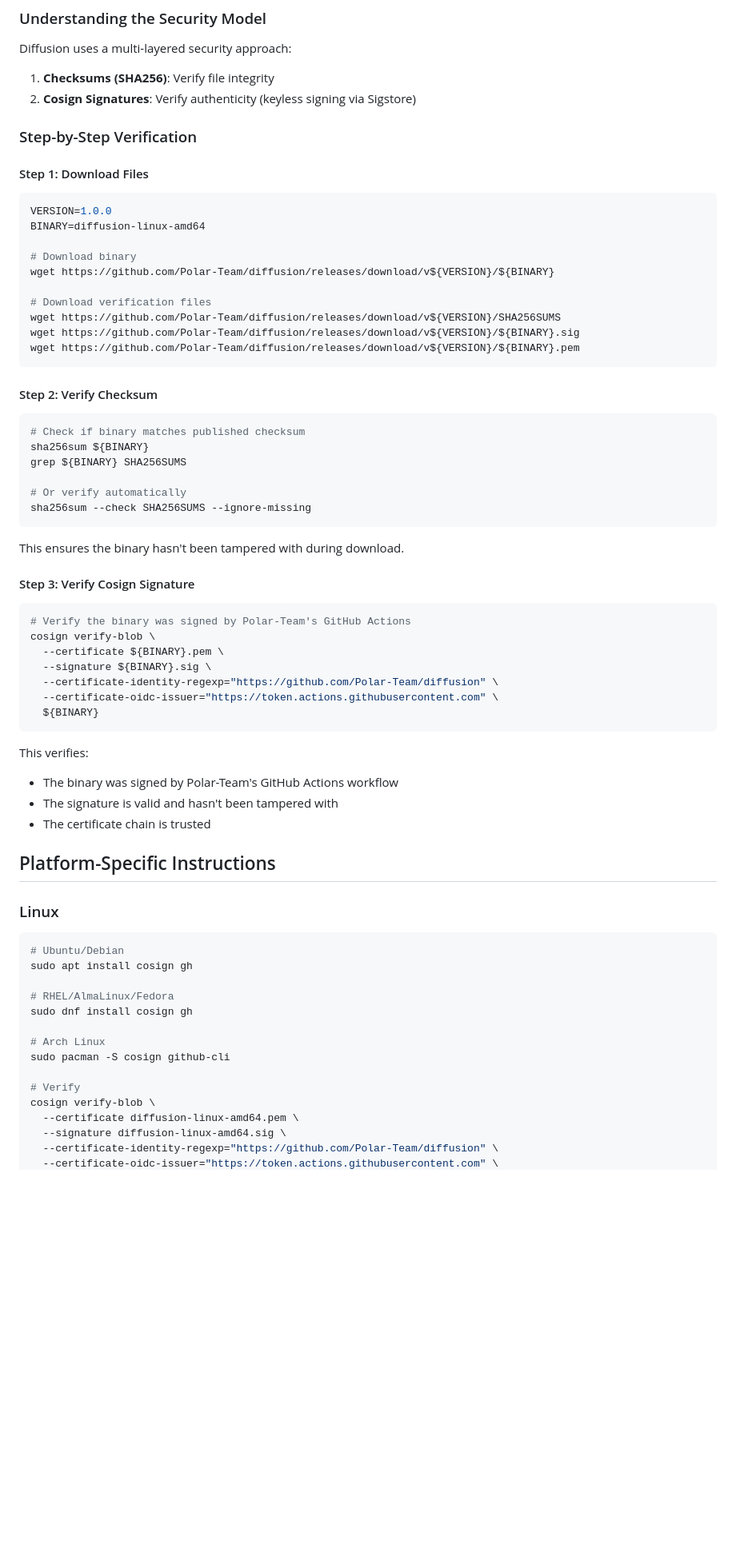
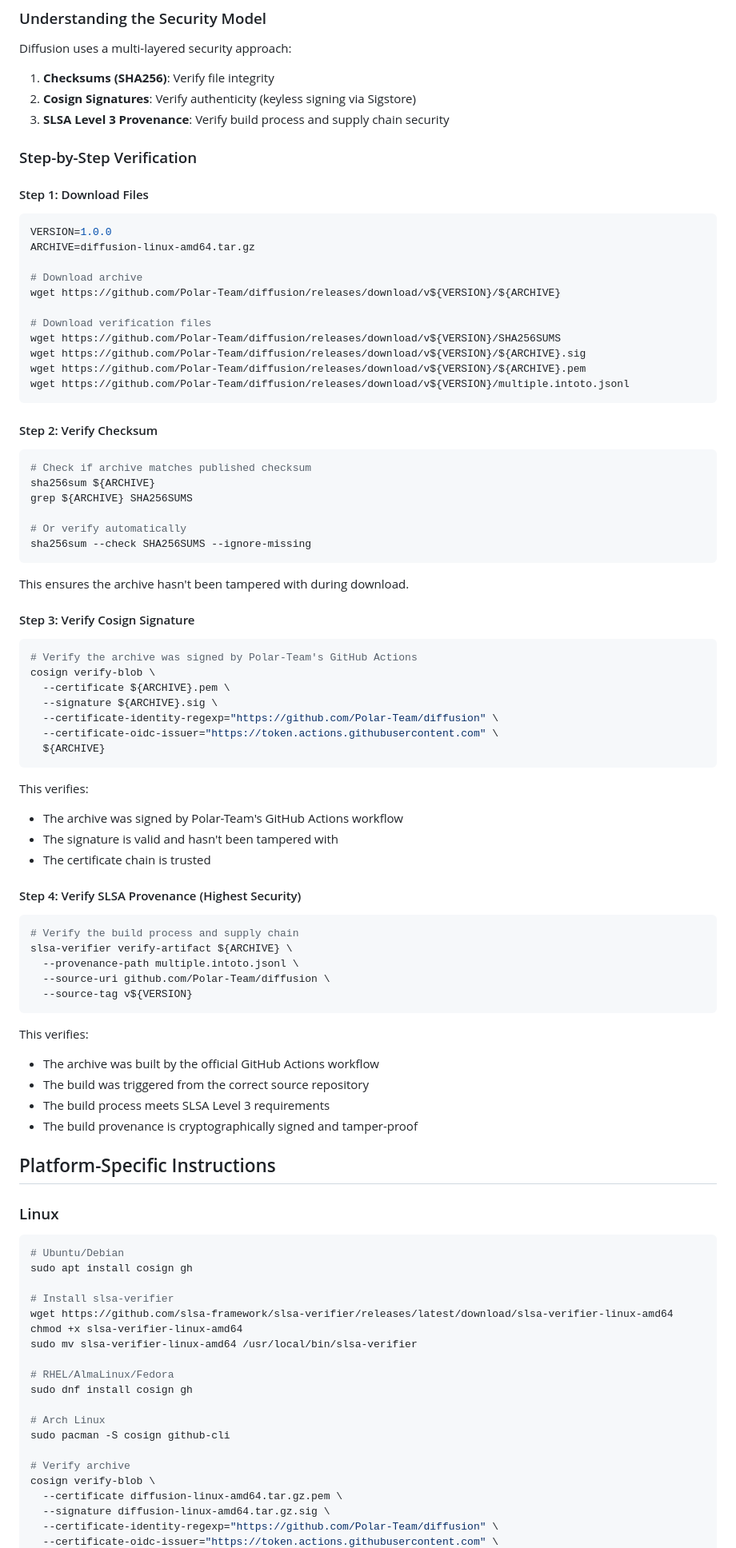
Before and after one commit to Polar-Team/diffusion, a Markdown page: docs/verification.md, the part around one of its changes. Shown at 80% size. GitHub-like rendering; blank space fills up the shorter version.

Commit message:
Update verification documentation with SLSA provenance instructions
Co-authored-by: Morshimus <106514761+Morshimus@users.noreply.github.com>

````diff
--- a/docs/verification.md
+++ b/docs/verification.md
@@ -56,6 +89,7 @@ Diffusion uses a multi-layered security approach:
 
 1. **Checksums (SHA256)**: Verify file integrity
 2. **Cosign Signatures**: Verify authenticity (keyless signing via Sigstore)
+3. **SLSA Level 3 Provenance**: Verify build process and supply chain security
 
 ### Step-by-Step Verification
 
@@ -63,46 +97,63 @@ Diffusion uses a multi-layered security approach:
 
 ```bash
 VERSION=1.0.0
-BINARY=diffusion-linux-amd64
+ARCHIVE=diffusion-linux-amd64.tar.gz
 
-# Download binary
-wget https://github.com/Polar-Team/diffusion/releases/download/v${VERSION}/${BINARY}
+# Download archive
+wget https://github.com/Polar-Team/diffusion/releases/download/v${VERSION}/${ARCHIVE}
 
 # Download verification files
 wget https://github.com/Polar-Team/diffusion/releases/download/v${VERSION}/SHA256SUMS
-wget https://github.com/Polar-Team/diffusion/releases/download/v${VERSION}/${BINARY}.sig
-wget https://github.com/Polar-Team/diffusion/releases/download/v${VERSION}/${BINARY}.pem
+wget https://github.com/Polar-Team/diffusion/releases/download/v${VERSION}/${ARCHIVE}.sig
+wget https://github.com/Polar-Team/diffusion/releases/download/v${VERSION}/${ARCHIVE}.pem
+wget https://github.com/Polar-Team/diffusion/releases/download/v${VERSION}/multiple.intoto.jsonl
 ```
 
 #### Step 2: Verify Checksum
 
 ```bash
-# Check if binary matches published checksum
-sha256sum ${BINARY}
-grep ${BINARY} SHA256SUMS
+# Check if archive matches published checksum
+sha256sum ${ARCHIVE}
+grep ${ARCHIVE} SHA256SUMS
 
 # Or verify automatically
 sha256sum --check SHA256SUMS --ignore-missing
 ```
 
-This ensures the binary hasn't been tampered with during download.
+This ensures the archive hasn't been tampered with during download.
 
 #### Step 3: Verify Cosign Signature
 
 ```bash
-# Verify the binary was signed by Polar-Team's GitHub Actions
+# Verify the archive was signed by Polar-Team's GitHub Actions
 cosign verify-blob \
-  --certificate ${BINARY}.pem \
-  --signature ${BINARY}.sig \
+  --certificate ${ARCHIVE}.pem \
+  --signature ${ARCHIVE}.sig \
   --certificate-identity-regexp="https://github.com/Polar-Team/diffusion" \
   --certificate-oidc-issuer="https://token.actions.githubusercontent.com" \
-  ${BINARY}
+  ${ARCHIVE}
 ```
 
 This verifies:
-- The binary was signed by Polar-Team's GitHub Actions workflow
+- The archive was signed by Polar-Team's GitHub Actions workflow
 - The signature is valid and hasn't been tampered with
 - The certificate chain is trusted
+
+#### Step 4: Verify SLSA Provenance (Highest Security)
+
+```bash
+# Verify the build process and supply chain
+slsa-verifier verify-artifact ${ARCHIVE} \
+  --provenance-path multiple.intoto.jsonl \
+  --source-uri github.com/Polar-Team/diffusion \
+  --source-tag v${VERSION}
+```
+
+This verifies:
+- The archive was built by the official GitHub Actions workflow
+- The build was triggered from the correct source repository
+- The build process meets SLSA Level 3 requirements
+- The build provenance is cryptographically signed and tamper-proof
 
 ## Platform-Specific Instructions
 
@@ -112,15 +163,20 @@ This verifies:
 # Ubuntu/Debian
 sudo apt install cosign gh
 
+# Install slsa-verifier
+wget https://github.com/slsa-framework/slsa-verifier/releases/latest/download/slsa-verifier-linux-amd64
+chmod +x slsa-verifier-linux-amd64
+sudo mv slsa-verifier-linux-amd64 /usr/local/bin/slsa-verifier
+
 # RHEL/AlmaLinux/Fedora
 sudo dnf install cosign gh
 
 # Arch Linux
 sudo pacman -S cosign github-cli
 
-# Verify
+# Verify archive
 cosign verify-blob \
-  --certificate diffusion-linux-amd64.pem \
-  --signature diffusion-linux-amd64.sig \
+  --certificate diffusion-linux-amd64.tar.gz.pem \
+  --signature diffusion-linux-amd64.tar.gz.sig \
   --certificate-identity-regexp="https://github.com/Polar-Team/diffusion" \
   --certificate-oidc-issuer="https://token.actions.githubusercontent.com" \
````
Also changed, not shown: other parts of docs/verification.md (+131 -32 lines).
